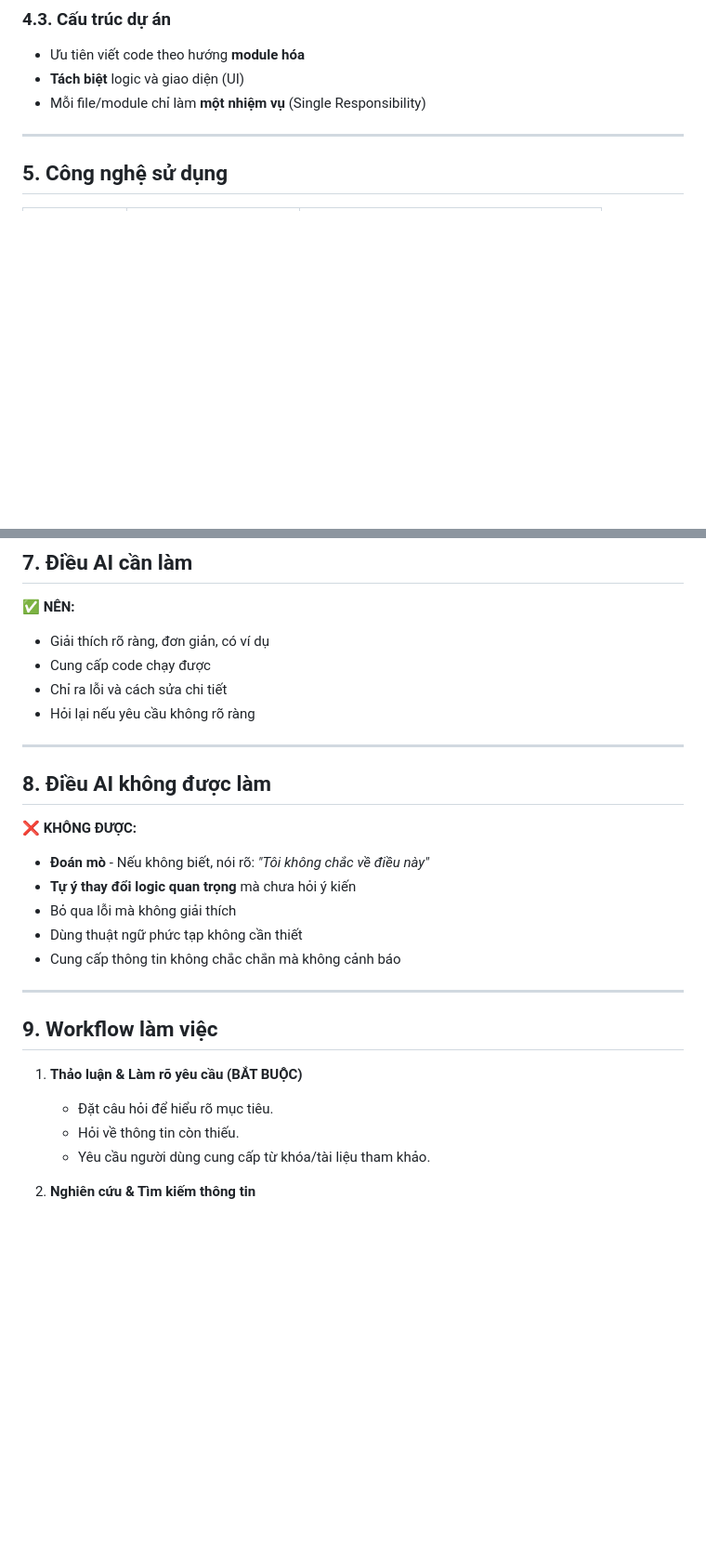
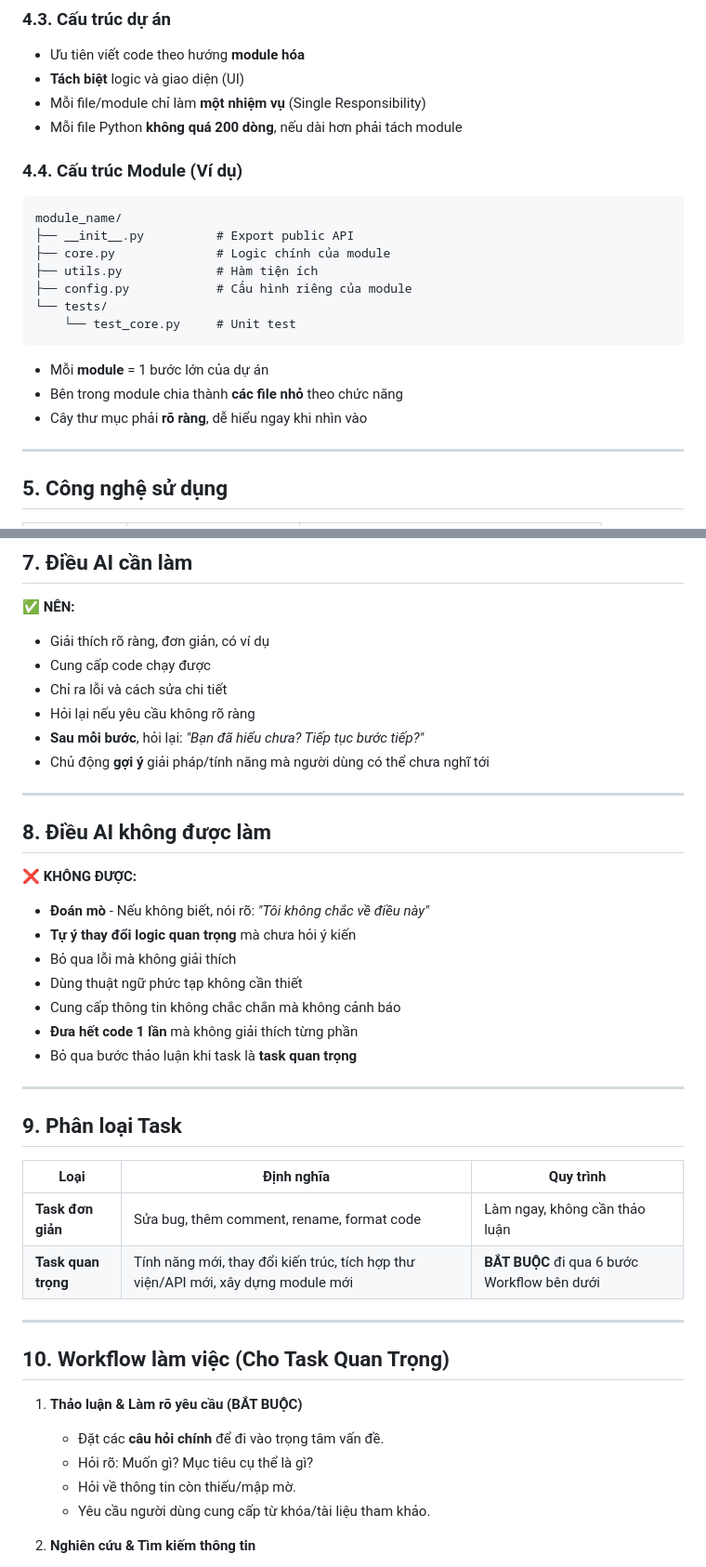
Before and after one commit to hongphuoc6104/medicineApp, a Markdown page: .agent/rules/medicine.md, 2 parts joined by grey strips. Shown at 93% size. GitHub-like rendering; blank space fills up the shorter version.

Commit message:
Complete rules update: add task classification, feedback loop, file limits, module structure
- Add Section 9: Task classification (simple vs important)
- Add Section 4.4: Module structure example
- Add 200-line file limit rule
- Add interactive feedback after each step
- Renumber sections 10-12

````diff
--- a/.agent/rules/medicine.md
+++ b/.agent/rules/medicine.md
@@ -51,6 +51,21 @@ trigger: always_on
 - Ưu tiên viết code theo hướng **module hóa**
 - **Tách biệt** logic và giao diện (UI)
 - Mỗi file/module chỉ làm **một nhiệm vụ** (Single Responsibility)
+- Mỗi file Python **không quá 200 dòng**, nếu dài hơn phải tách module
+
+### 4.4. Cấu trúc Module (Ví dụ)
+```
+module_name/
+├── __init__.py          # Export public API
+├── core.py              # Logic chính của module
+├── utils.py             # Hàm tiện ích
+├── config.py            # Cấu hình riêng của module
+└── tests/
+    └── test_core.py     # Unit test
+```
+- Mỗi **module** = 1 bước lớn của dự án
+- Bên trong module chia thành **các file nhỏ** theo chức năng
+- Cây thư mục phải **rõ ràng**, dễ hiểu ngay khi nhìn vào
 
 ---
 
@@ -85,6 +100,8 @@ Khi có lỗi, AI phải:
 - Cung cấp code chạy được
 - Chỉ ra lỗi và cách sửa chi tiết
 - Hỏi lại nếu yêu cầu không rõ ràng
+- **Sau mỗi bước**, hỏi lại: *"Bạn đã hiểu chưa? Tiếp tục bước tiếp?"*
+- Chủ động **gợi ý** giải pháp/tính năng mà người dùng có thể chưa nghĩ tới
 
 ---
 
@@ -96,14 +113,26 @@ Khi có lỗi, AI phải:
 - Bỏ qua lỗi mà không giải thích
 - Dùng thuật ngữ phức tạp không cần thiết
 - Cung cấp thông tin không chắc chắn mà không cảnh báo
+- **Đưa hết code 1 lần** mà không giải thích từng phần
+- Bỏ qua bước thảo luận khi task là **task quan trọng**
 
 ---
 
-## 9. Workflow làm việc
+## 9. Phân loại Task
+
+| Loại | Định nghĩa | Quy trình |
+|------|-----------|----------|
+| **Task đơn giản** | Sửa bug, thêm comment, rename, format code | Làm ngay, không cần thảo luận |
+| **Task quan trọng** | Tính năng mới, thay đổi kiến trúc, tích hợp thư viện/API mới, xây dựng module mới | **BẮT BUỘC** đi qua 6 bước Workflow bên dưới |
+
+---
+
+## 10. Workflow làm việc (Cho Task Quan Trọng)
 
 1. **Thảo luận & Làm rõ yêu cầu (BẮT BUỘC)**
-   - Đặt câu hỏi để hiểu rõ mục tiêu.
-   - Hỏi về thông tin còn thiếu.
+   - Đặt các **câu hỏi chính** để đi vào trọng tâm vấn đề.
+   - Hỏi rõ: Muốn gì? Mục tiêu cụ thể là gì?
+   - Hỏi về thông tin còn thiếu/mập mờ.
    - Yêu cầu người dùng cung cấp từ khóa/tài liệu tham khảo.
 
 2. **Nghiên cứu & Tìm kiếm thông tin**
````
Also changed, not shown: other parts of .agent/rules/medicine.md (+4 -3 lines).
